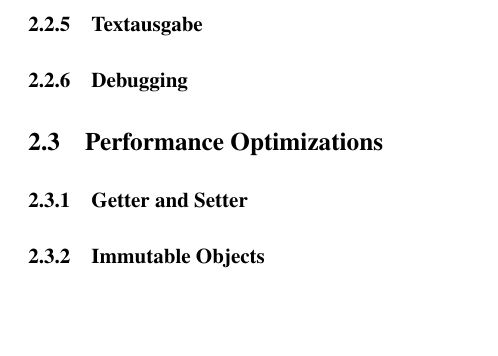
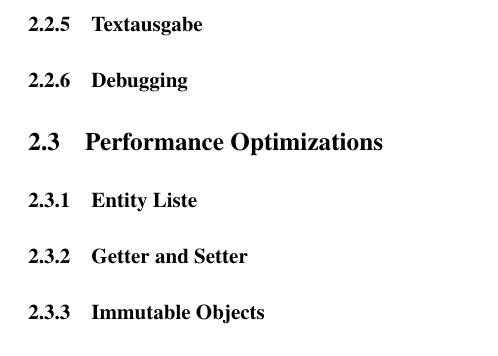
Before and after one commit to Mikescher/DHBW-Studienarbeit-absGDX, a LaTeX document (main.tex, which reads content.tex): part of page 7 of 8, cut so that both start at the same text, the shorter picture padded with empty space. Compiled offline with pdfLaTeX; the source files are stored in an older character set and shown here as Unicode; a LaTeX package or settings file that is missing is left out.

Commit message:
Added title ""Entity Liste"

```diff
--- a/content.tex
+++ b/content.tex
@@ -44,8 +44,10 @@
 			% via DependentProperties
 			% Debugoutput on screen
 	\subsection{Performance Optimizations}
-		% Entities: ArrayList <> LinkedList
 		% float vs double
+		\subsubsection{Entity Liste}
+			% Entities: ArrayList <> LinkedList
+			% SortedLinkedList (=> Sort on add, O notation) // http://stackoverflow.com/a/322742/1761622
 		\subsubsection{Getter and Setter}
 			% (Only use where needed - otherwise public)
 		\subsubsection{Immutable Objects}
```
